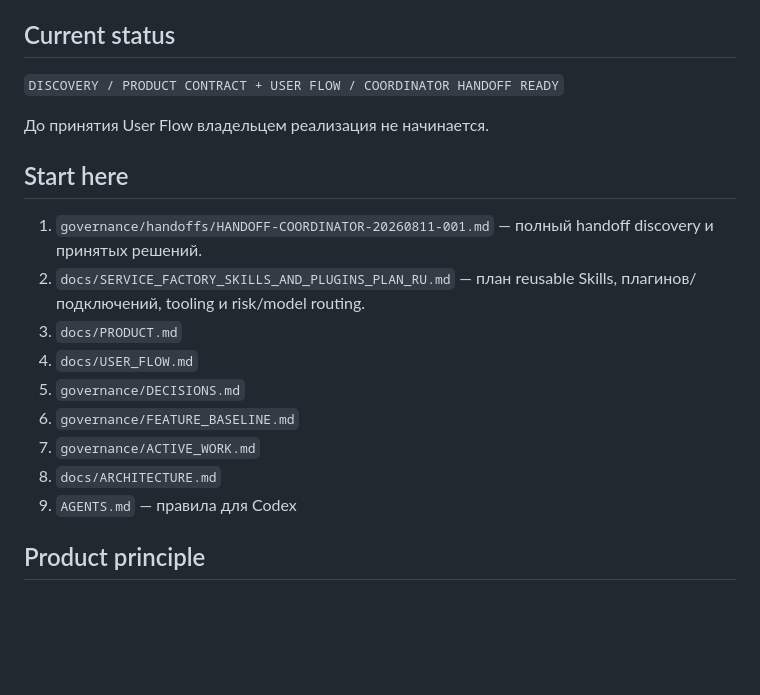
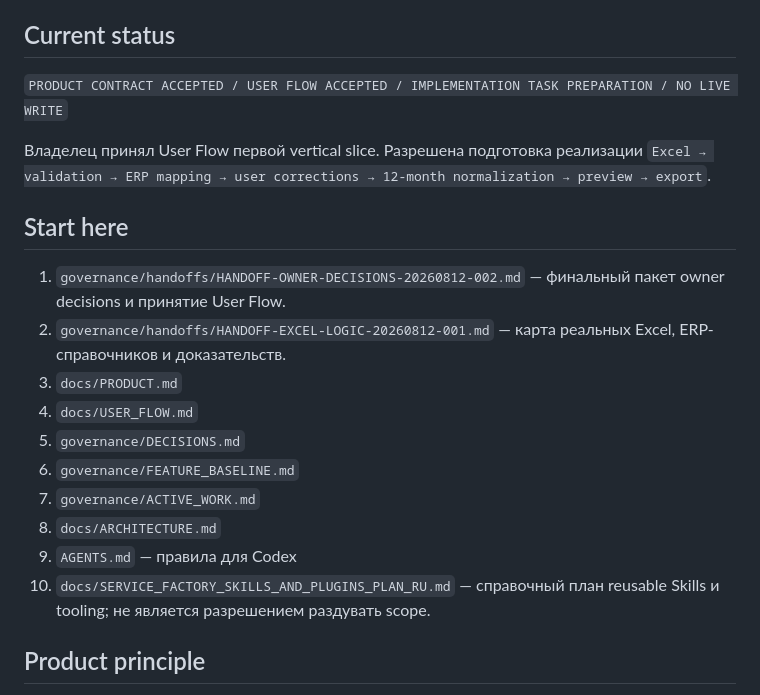
Before and after one commit to fitera2024-rgb/excel-transform-1c, a Markdown page: README.md, the part around the change. GitHub-like rendering; blank space fills up the shorter version.

Commit message:
docs: mark V1 user flow accepted

```diff
--- a/README.md
+++ b/README.md
@@ -14,14 +14,14 @@ ADO и фактическая запись в 1С являются отдель
 
 ## Current status
 
-`DISCOVERY / PRODUCT CONTRACT + USER FLOW / COORDINATOR HANDOFF READY`
+`PRODUCT CONTRACT ACCEPTED / USER FLOW ACCEPTED / IMPLEMENTATION TASK PREPARATION / NO LIVE WRITE`
 
-До принятия User Flow владельцем реализация не начинается.
+Владелец принял User Flow первой vertical slice. Разрешена подготовка реализации `Excel → validation → ERP mapping → user corrections → 12-month normalization → preview → export`.
 
 ## Start here
 
-1. `governance/handoffs/HANDOFF-COORDINATOR-20260811-001.md` — полный handoff discovery и принятых решений.
-2. `docs/SERVICE_FACTORY_SKILLS_AND_PLUGINS_PLAN_RU.md` — план reusable Skills, плагинов/подключений, tooling и risk/model routing.
+1. `governance/handoffs/HANDOFF-OWNER-DECISIONS-20260812-002.md` — финальный пакет owner decisions и принятие User Flow.
+2. `governance/handoffs/HANDOFF-EXCEL-LOGIC-20260812-001.md` — карта реальных Excel, ERP-справочников и доказательств.
 3. `docs/PRODUCT.md`
 4. `docs/USER_FLOW.md`
 5. `governance/DECISIONS.md`
@@ -29,6 +29,7 @@ ADO и фактическая запись в 1С являются отдель
 7. `governance/ACTIVE_WORK.md`
 8. `docs/ARCHITECTURE.md`
 9. `AGENTS.md` — правила для Codex
+10. `docs/SERVICE_FACTORY_SKILLS_AND_PLUGINS_PLAN_RU.md` — справочный план reusable Skills и tooling; не является разрешением раздувать scope.
 
 ## Product principle
 
```
